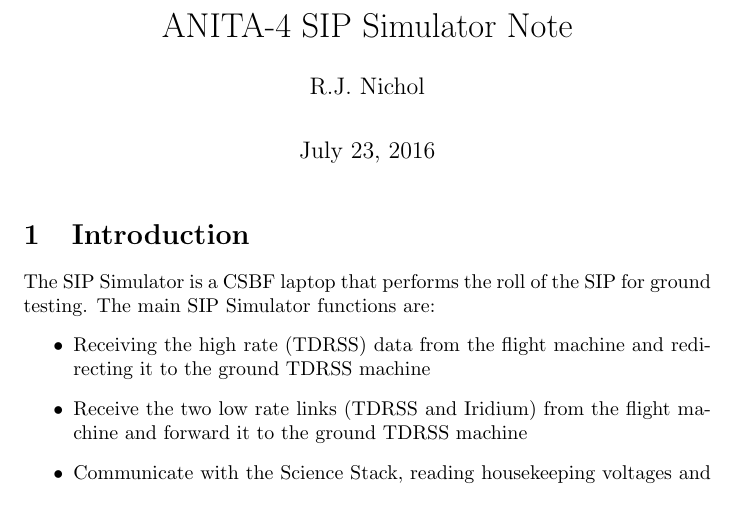
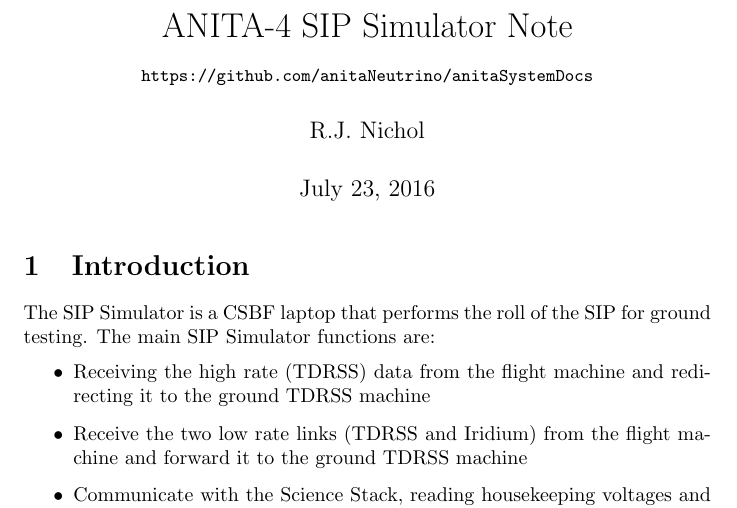
Before and after one commit to anitaNeutrino/anitaSystemDocs, a LaTeX document (sipSimulator/sipSimulator.tex): part of page 1 of 9, cut so that both start at the same text. Compiled offline with pdfLaTeX.

Commit message:
Added URL

```diff
--- a/sipSimulator/sipSimulator.tex
+++ b/sipSimulator/sipSimulator.tex
@@ -3,6 +3,7 @@
 \usepackage{xcolor,colortbl}
 \usepackage{fancybox}% Enable the fancybox macro for landscape tables
 \usepackage{multirow}
+\usepackage{url}
 
 \definecolor{Gray}{gray}{0.85}
 \definecolor{LightCyan}{rgb}{0.88,1,1}
@@ -22,13 +23,16 @@
 
 
 \begin{document}
-\title{ANITA-4 SIP Simulator Note}
+\title{ANITA-4 SIP Simulator Note \\
+{\small \url{https://github.com/anitaNeutrino/anitaSystemDocs}}}
 \author{R.J. Nichol}
 
 %\date{April, 2003}
 \maketitle
 
 %%\tableofcontents
+
+
 
 \section{Introduction}
 The SIP Simulator is a CSBF laptop that performs the roll of the SIP for ground testing. The main SIP Simulator functions are:
```
